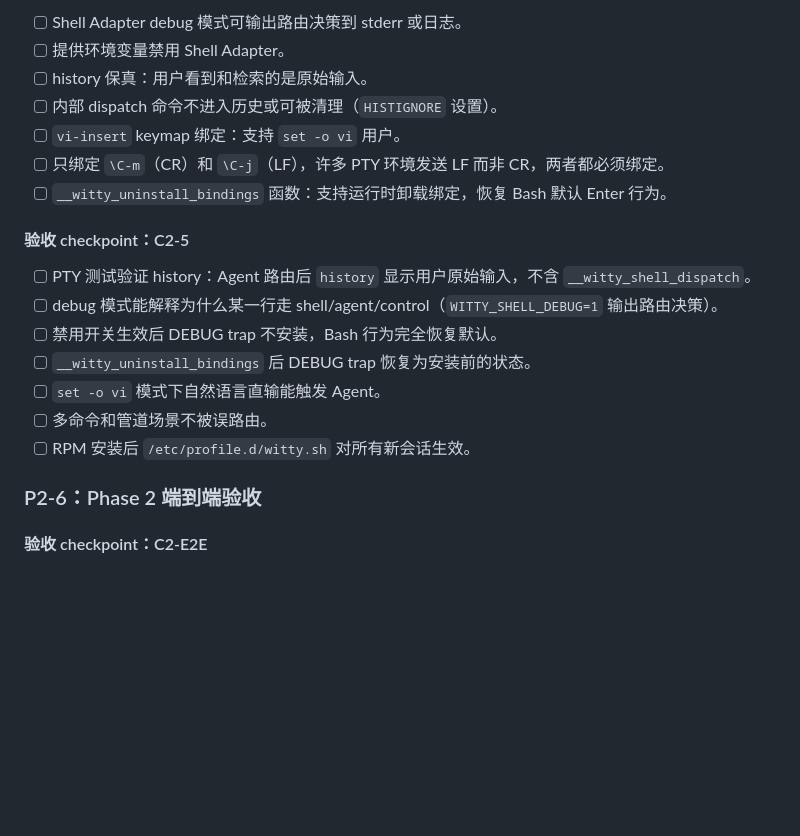
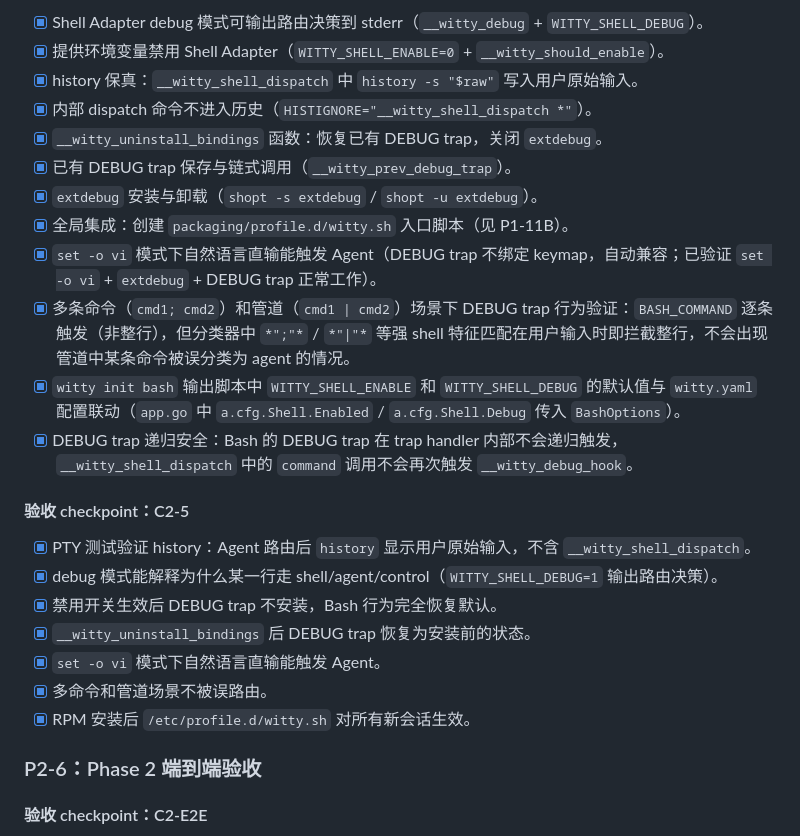
Before and after one commit to openeuler-mirror/euler-copilot-shell, a Markdown page: docs/development/development-todo.md, the part around one of its changes. Rendered like a GitHub page; blank space fills up the shorter version.

```diff
--- a/docs/development/development-todo.md
+++ b/docs/development/development-todo.md
@@ -534,21 +534,26 @@
 
-- [ ] Shell Adapter debug 模式可输出路由决策到 stderr 或日志。
-- [ ] 提供环境变量禁用 Shell Adapter。
-- [ ] history 保真：用户看到和检索的是原始输入。
-- [ ] 内部 dispatch 命令不进入历史或可被清理（`HISTIGNORE` 设置）。
-- [ ] `vi-insert` keymap 绑定：支持 `set -o vi` 用户。
-- [ ] 只绑定 `\C-m`（CR）和 `\C-j`（LF），许多 PTY 环境发送 LF 而非 CR，两者都必须绑定。
-- [ ] `__witty_uninstall_bindings` 函数：支持运行时卸载绑定，恢复 Bash 默认 Enter 行为。
+- [x] Shell Adapter debug 模式可输出路由决策到 stderr（`__witty_debug` + `WITTY_SHELL_DEBUG`）。
+- [x] 提供环境变量禁用 Shell Adapter（`WITTY_SHELL_ENABLE=0` + `__witty_should_enable`）。
+- [x] history 保真：`__witty_shell_dispatch` 中 `history -s "$raw"` 写入用户原始输入。
+- [x] 内部 dispatch 命令不进入历史（`HISTIGNORE="__witty_shell_dispatch *"`）。
+- [x] `__witty_uninstall_bindings` 函数：恢复已有 DEBUG trap，关闭 `extdebug`。
+- [x] 已有 DEBUG trap 保存与链式调用（`__witty_prev_debug_trap`）。
+- [x] `extdebug` 安装与卸载（`shopt -s extdebug` / `shopt -u extdebug`）。
+- [x] 全局集成：创建 `packaging/profile.d/witty.sh` 入口脚本（见 P1-11B）。
+- [x] `set -o vi` 模式下自然语言直输能触发 Agent（DEBUG trap 不绑定 keymap，自动兼容；已验证 `set -o vi` + `extdebug` + DEBUG trap 正常工作）。
+- [x] 多条命令（`cmd1; cmd2`）和管道（`cmd1 | cmd2`）场景下 DEBUG trap 行为验证：`BASH_COMMAND` 逐条触发（非整行），但分类器中 `*";"*` / `*"|"*` 等强 shell 特征匹配在用户输入时即拦截整行，不会出现管道中某条命令被误分类为 agent 的情况。
+- [x] `witty init bash` 输出脚本中 `WITTY_SHELL_ENABLE` 和 `WITTY_SHELL_DEBUG` 的默认值与 `witty.yaml` 配置联动（`app.go` 中 `a.cfg.Shell.Enabled` / `a.cfg.Shell.Debug` 传入 `BashOptions`）。
+- [x] DEBUG trap 递归安全：Bash 的 DEBUG trap 在 trap handler 内部不会递归触发，`__witty_shell_dispatch` 中的 `command` 调用不会再次触发 `__witty_debug_hook`。
 
 #### 验收 checkpoint：C2-5
 
-- [ ] PTY 测试验证 history：Agent 路由后 `history` 显示用户原始输入，不含 `__witty_shell_dispatch`。
-- [ ] debug 模式能解释为什么某一行走 shell/agent/control（`WITTY_SHELL_DEBUG=1` 输出路由决策）。
-- [ ] 禁用开关生效后 DEBUG trap 不安装，Bash 行为完全恢复默认。
-- [ ] `__witty_uninstall_bindings` 后 DEBUG trap 恢复为安装前的状态。
-- [ ] `set -o vi` 模式下自然语言直输能触发 Agent。
-- [ ] 多命令和管道场景不被误路由。
-- [ ] RPM 安装后 `/etc/profile.d/witty.sh` 对所有新会话生效。
+- [x] PTY 测试验证 history：Agent 路由后 `history` 显示用户原始输入，不含 `__witty_shell_dispatch`。
+- [x] debug 模式能解释为什么某一行走 shell/agent/control（`WITTY_SHELL_DEBUG=1` 输出路由决策）。
+- [x] 禁用开关生效后 DEBUG trap 不安装，Bash 行为完全恢复默认。
+- [x] `__witty_uninstall_bindings` 后 DEBUG trap 恢复为安装前的状态。
+- [x] `set -o vi` 模式下自然语言直输能触发 Agent。
+- [x] 多命令和管道场景不被误路由。
+- [x] RPM 安装后 `/etc/profile.d/witty.sh` 对所有新会话生效。
 
 ### P2-6：Phase 2 端到端验收
 
```
Also changed, not shown: other parts of docs/development/development-todo.md (+35 -35 lines).
